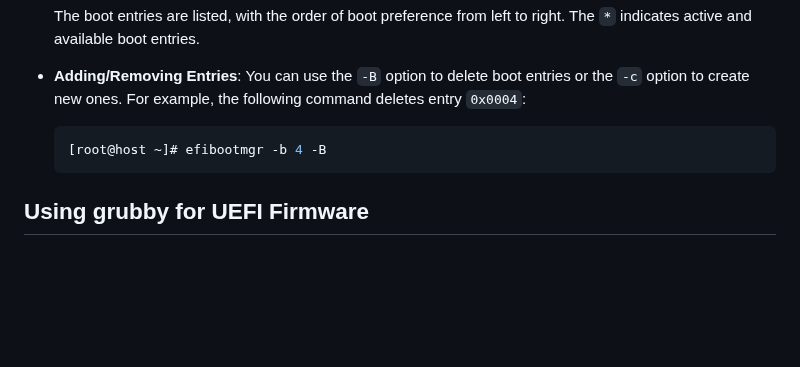
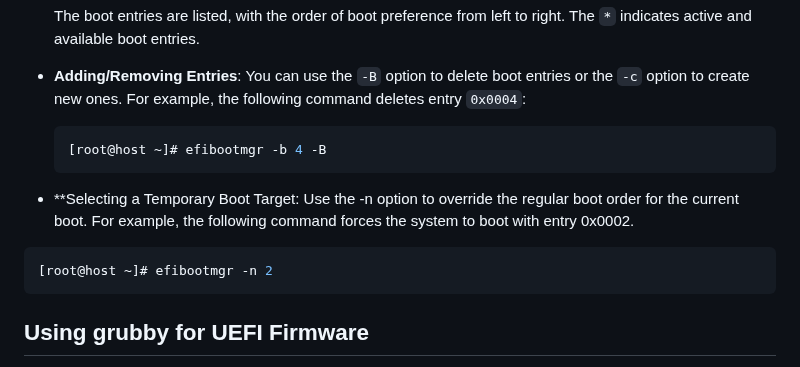
Before and after one commit to RedHatRanger/RHCA9Vagrant, a Markdown page: EX342_Linux_Troubleshooting/LESSONS/09_Resolving_Boot_Loader_Issues_on_UEFI_Systems.md, the part around the change. GitHub-like rendering; blank space fills up the shorter version.

````diff
--- a/EX342_Linux_Troubleshooting/LESSONS/09_Resolving_Boot_Loader_Issues_on_UEFI_Systems.md
+++ b/EX342_Linux_Troubleshooting/LESSONS/09_Resolving_Boot_Loader_Issues_on_UEFI_Systems.md
@@ -58,6 +58,11 @@ RHEL 9 provides the `efibootmgr` utility to manage available boot targets and lo
   [root@host ~]# efibootmgr -b 4 -B
   ```
 
+- **Selecting a Temporary Boot Target: Use the -n option to override the regular boot order for the current boot. For example, the following command forces the system to boot with entry 0x0002.
+```bash
+[root@host ~]# efibootmgr -n 2
+```
+
 ## **Using grubby for UEFI Firmware**
 
 The `grubby` tool can be used to manipulate kernel options and manage boot loaders on UEFI systems. You need root privileges to use `grubby`.
````
